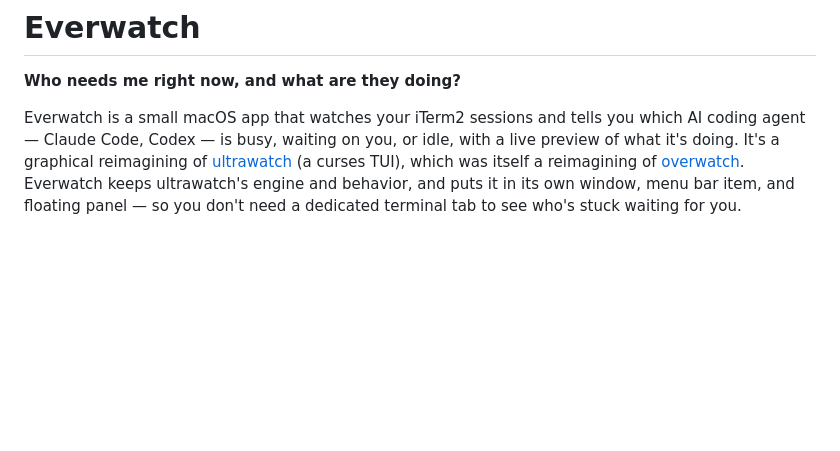
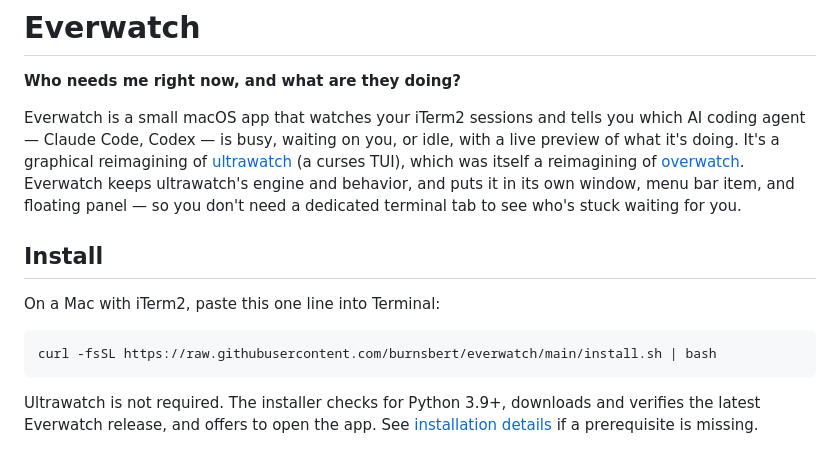
Before and after one commit to burnsbert/everwatch, a Markdown page: README.md, the part around the change. GitHub-like rendering; blank space fills up the shorter version.

Commit message:
Put one-line Mac install at top of README

````diff
--- a/README.md
+++ b/README.md
@@ -13,6 +13,18 @@ reimagining of [ultrawatch](https://github.com/burnsbert/ultrawatch-for-iterm2)
 keeps ultrawatch's engine and behavior, and puts it in its own window, menu
 bar item, and floating panel — so you don't need a dedicated terminal tab
 to see who's stuck waiting for you.
+
+## Install
+
+On a Mac with iTerm2, paste this one line into Terminal:
+
+```bash
+curl -fsSL https://raw.githubusercontent.com/burnsbert/everwatch/main/install.sh | bash
+```
+
+Ultrawatch is not required. The installer checks for Python 3.9+, downloads
+and verifies the latest Everwatch release, and offers to open the app. See
+[installation details](#60-second-install) if a prerequisite is missing.
 
 <picture>
   <source media="(prefers-color-scheme: dark)" srcset="docs/screenshots/hero-dark.png">
````
